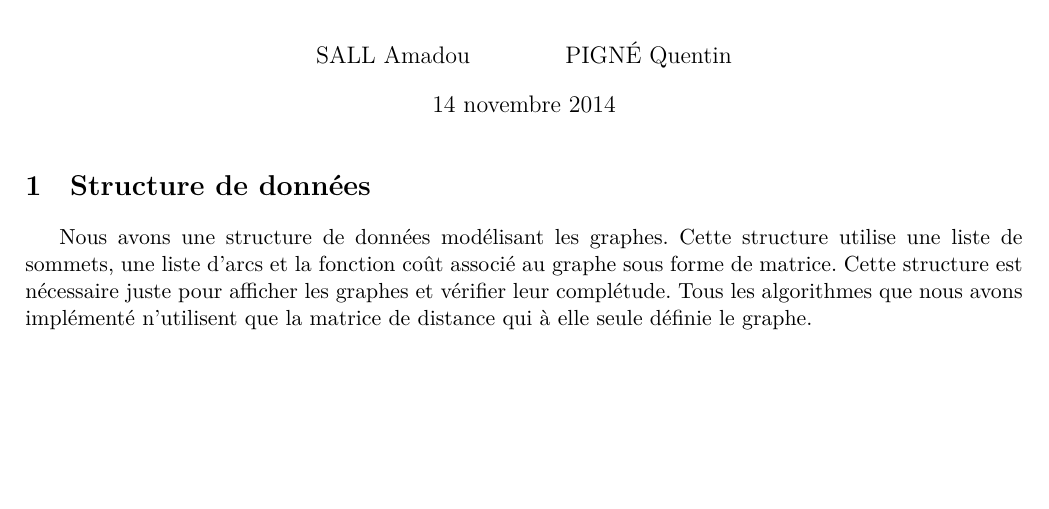
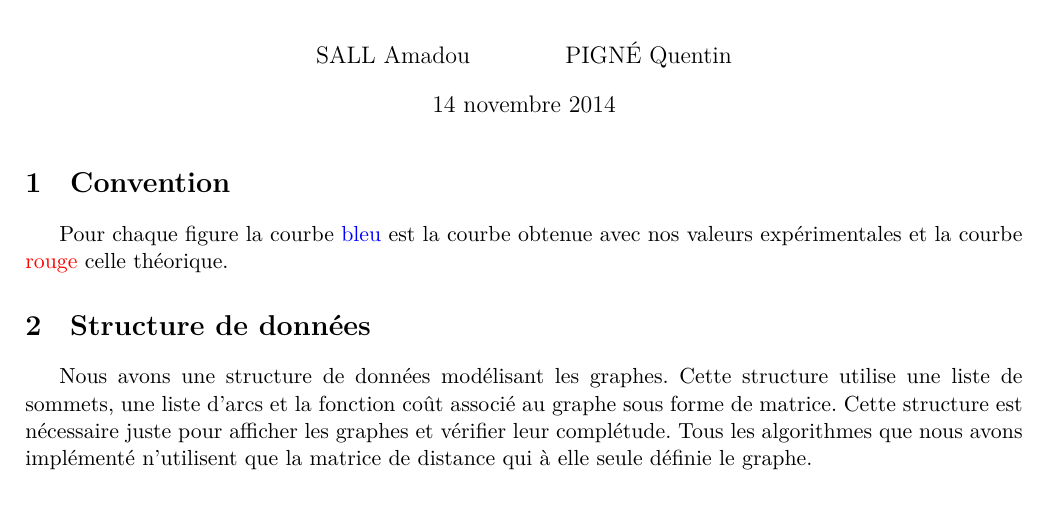
Before and after one commit to quentinpigne/TP_Algo_TSP, a LaTeX document (rapport/algo.tex): part of page 1 of 3, cut so that both start at the same text, the shorter picture padded with empty space. Compiled offline with XeLaTeX.

Commit message:
mis à jour

```diff
--- a/rapport/algo.tex
+++ b/rapport/algo.tex
@@ -2,7 +2,7 @@
 \usepackage[francais]{babel} \usepackage{fontspec} % remplace \usepackage[utf8]{inputenc} et \usepackage[T1]{fontenc}
 \usepackage{amsmath} \usepackage{amsfonts} \usepackage{amssymb} \usepackage{algorithm} \usepackage{algpseudocode}
 \usepackage[babel=true]{csquotes} % csquotes va utiliser la langue définie dans babel
-
+\usepackage{xcolor}
 % ------------Raccourcis-------------
 \newcommand{\abs}[1]{\left\lvert#1\right\rvert} \newcommand{\norm}[1]{\left\lVert#1\right\rVert}
 \newcommand{\pars}[1]{\left(#1\right)} \newcommand{\bigpars}[1]{\bigl(#1\bigr)} \newcommand{\set}[1]{\left\{#1\right\}}
@@ -14,7 +14,8 @@
 \begin{document}
 
 \maketitle
-
+\section{Convention}
+Pour chaque figure la courbe \textcolor{blue}{bleu} est la courbe obtenue avec nos valeurs expérimentales et la courbe \textcolor{red}{rouge} celle théorique.
 \section{Structure de données}
 Nous avons une structure de données modélisant les graphes. Cette structure utilise une liste de sommets, une liste
 d'arcs et la fonction coût associé au graphe sous forme de matrice. Cette structure est nécessaire juste pour afficher
```
Also changed, not shown: rapport/algo.pdf.
